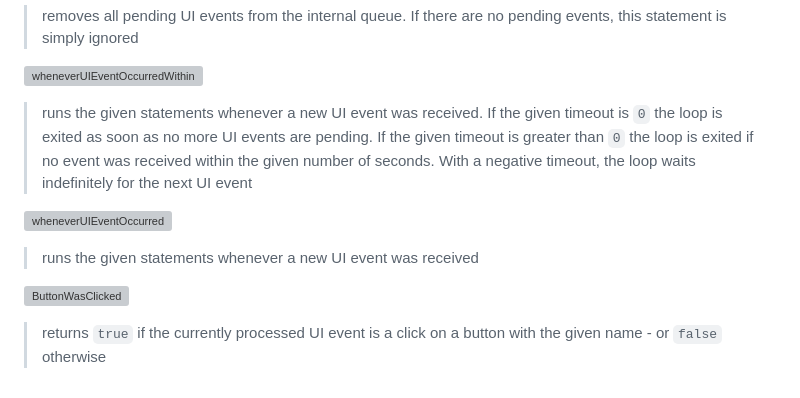
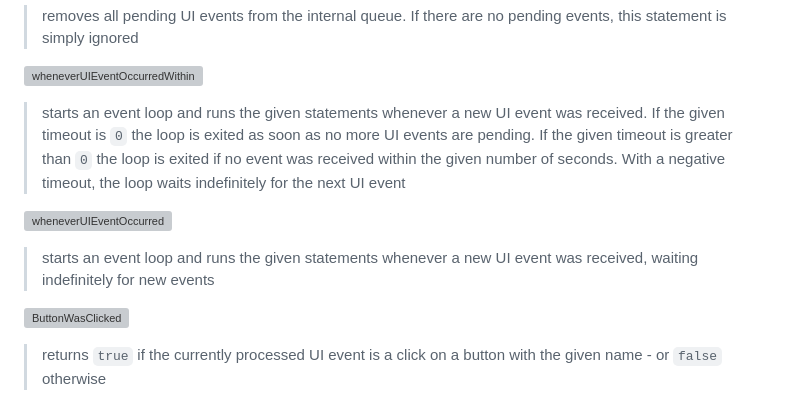
Before and after one commit to rozek/blockly-ai-playground, a Markdown page: README.md, the part around the change. GitHub-like rendering; grey boxes are pictures that could not be loaded.

```diff
--- a/README.md
+++ b/README.md
@@ -192,11 +192,11 @@ Besides common blocks which can be found in many Blockly environments, the "bloc
 
 ![wheneverUIEventOccurredWithin](./Screenshots/wheneverUIEventOccurredWithin.png)
 
-> runs the given statements whenever a new UI event was received. If the given timeout is `0` the loop is exited as soon as no more UI events are pending. If the given timeout is greater than `0` the loop is exited if no event was received within the given number of seconds. With a negative timeout, the loop waits indefinitely for the next UI event
+> starts an event loop and runs the given statements whenever a new UI event was received. If the given timeout is `0` the loop is exited as soon as no more UI events are pending. If the given timeout is greater than `0` the loop is exited if no event was received within the given number of seconds. With a negative timeout, the loop waits indefinitely for the next UI event
 
 ![wheneverUIEventOccurred](./Screenshots/wheneverUIEventOccurred.png)
 
-> runs the given statements whenever a new UI event was received
+> starts an event loop and runs the given statements whenever a new UI event was received, waiting indefinitely for new events
 
 ![ButtonWasClicked](./Screenshots/ButtonWasClicked.png)
 
```
